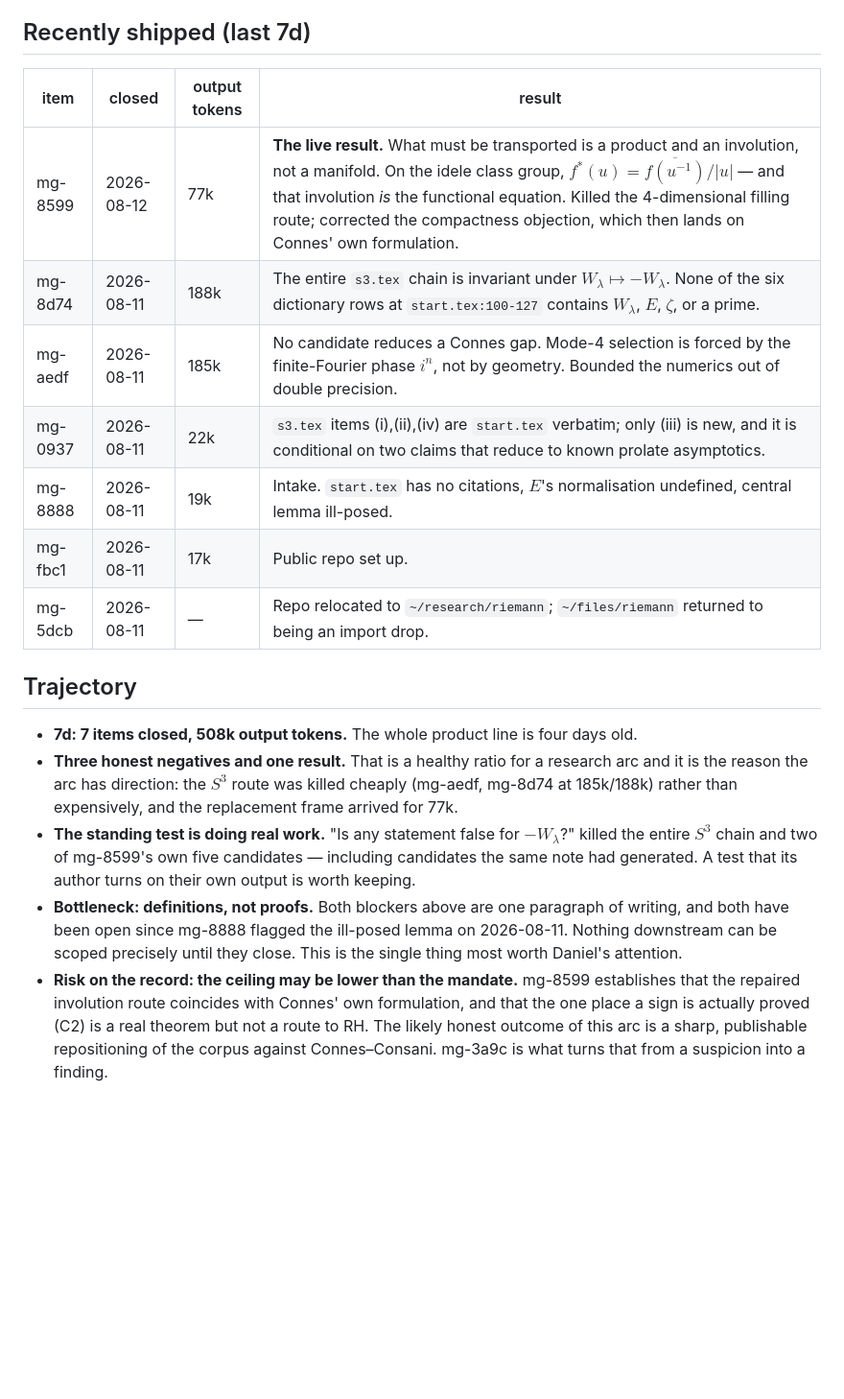
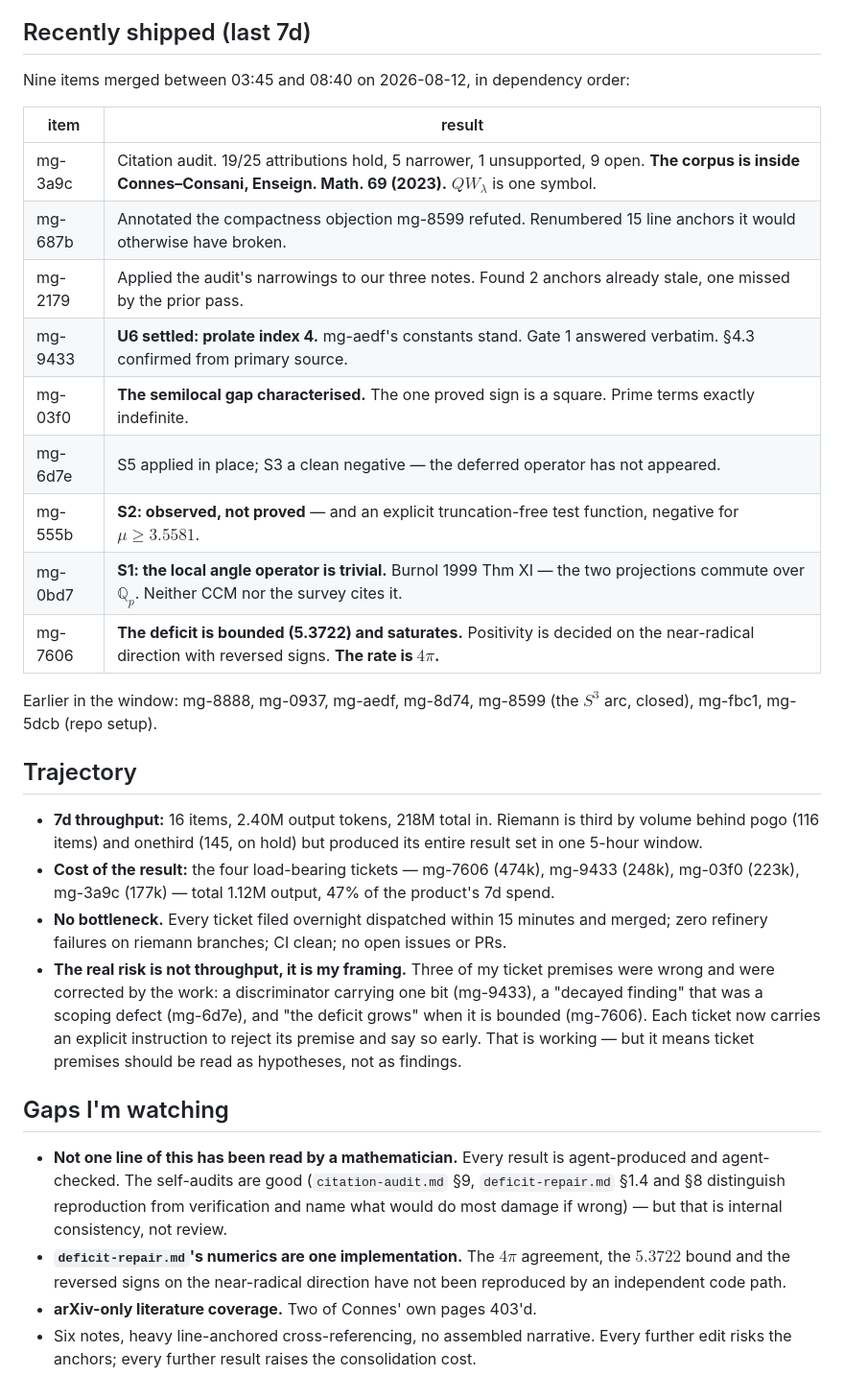
Before and after one commit to drellem2/riemann, a Markdown page: docs/roadmap.md, the part around one of its changes. Shown at 96% size. Drawn GitHub-style; blank space fills up the shorter version.

```diff
--- a/docs/roadmap.md
+++ b/docs/roadmap.md
@@ -64,33 +42,48 @@ Mailed 2026-08-12 01:16.
 
 ## Recently shipped (last 7d)
 
-| item | closed | output tokens | result |
-|---|---|---|---|
-| mg-8599 | 2026-08-12 | 77k | **The live result.** What must be transported is a product and an involution, not a manifold. On the idele class group, $f^*(u)=\overline{f(u^{-1})}/\lvert u\rvert$ — and that involution *is* the functional equation. Killed the 4-dimensional filling route; corrected the compactness objection, which then lands on Connes' own formulation. |
-| mg-8d74 | 2026-08-11 | 188k | The entire `s3.tex` chain is invariant under $W_\lambda\mapsto-W_\lambda$. None of the six dictionary rows at `start.tex:100-127` contains $W_\lambda$, $E$, $\zeta$, or a prime. |
-| mg-aedf | 2026-08-11 | 185k | No candidate reduces a Connes gap. Mode-4 selection is forced by the finite-Fourier phase $i^n$, not by geometry. Bounded the numerics out of double precision. |
-| mg-0937 | 2026-08-11 | 22k | `s3.tex` items (i),(ii),(iv) are `start.tex` verbatim; only (iii) is new, and it is conditional on two claims that reduce to known prolate asymptotics. |
-| mg-8888 | 2026-08-11 | 19k | Intake. `start.tex` has no citations, $E$'s normalisation undefined, central lemma ill-posed. |
-| mg-fbc1 | 2026-08-11 | 17k | Public repo set up. |
-| mg-5dcb | 2026-08-11 | — | Repo relocated to `~/research/riemann`; `~/files/riemann` returned to being an import drop. |
+Nine items merged between 03:45 and 08:40 on 2026-08-12, in dependency order:
+
+| item | result |
+|---|---|
+| mg-3a9c | Citation audit. 19/25 attributions hold, 5 narrower, 1 unsupported, 9 open. **The corpus is inside Connes–Consani, Enseign. Math. 69 (2023).** $QW_\lambda$ is one symbol. |
+| mg-687b | Annotated the compactness objection mg-8599 refuted. Renumbered 15 line anchors it would otherwise have broken. |
+| mg-2179 | Applied the audit's narrowings to our three notes. Found 2 anchors already stale, one missed by the prior pass. |
+| mg-9433 | **U6 settled: prolate index 4.** mg-aedf's constants stand. Gate 1 answered verbatim. §4.3 confirmed from primary source. |
+| mg-03f0 | **The semilocal gap characterised.** The one proved sign is a square. Prime terms exactly indefinite. |
+| mg-6d7e | S5 applied in place; S3 a clean negative — the deferred operator has not appeared. |
+| mg-555b | **S2: observed, not proved** — and an explicit truncation-free test function, negative for $\mu\ge3.5581$. |
+| mg-0bd7 | **S1: the local angle operator is trivial.** Burnol 1999 Thm XI — the two projections commute over $\mathbb Q_p$. Neither CCM nor the survey cites it. |
+| mg-7606 | **The deficit is bounded (5.3722) and saturates.** Positivity is decided on the near-radical direction with reversed signs. **The rate is $4\pi$.** |
+
+Earlier in the window: mg-8888, mg-0937, mg-aedf, mg-8d74, mg-8599 (the $S^3$ arc, closed),
+mg-fbc1, mg-5dcb (repo setup).
 
 ## Trajectory
 
-- **7d: 7 items closed, 508k output tokens.** The whole product line is four days old.
-- **Three honest negatives and one result.** That is a healthy ratio for a research arc
-  and it is the reason the arc has direction: the $S^3$ route was killed cheaply
-  (mg-aedf, mg-8d74 at 185k/188k) rather than expensively, and the replacement frame
-  arrived for 77k.
-- **The standing test is doing real work.** "Is any statement false for $-W_\lambda$?"
-  killed the entire $S^3$ chain and two of mg-8599's own five candidates — including
-  candidates the same note had generated. A test that its author turns on their own
-  output is worth keeping.
-- **Bottleneck: definitions, not proofs.** Both blockers above are one paragraph of
-  writing, and both have been open since mg-8888 flagged the ill-posed lemma on
-  2026-08-11. Nothing downstream can be scoped precisely until they close. This is the
-  single thing most worth Daniel's attention.
-- **Risk on the record: the ceiling may be lower than the mandate.** mg-8599 establishes
-  that the repaired involution route coincides with Connes' own formulation, and that the
-  one place a sign is actually proved (C2) is a real theorem but not a route to RH. The
-  likely honest outcome of this arc is a sharp, publishable repositioning of the corpus
-  against Connes–Consani. mg-3a9c is what turns that from a suspicion into a finding.
+- **7d throughput:** 16 items, 2.40M output tokens, 218M total in. Riemann is third by volume
+  behind pogo (116 items) and onethird (145, on hold) but produced its entire result set in
+  one 5-hour window.
+- **Cost of the result:** the four load-bearing tickets — mg-7606 (474k), mg-9433 (248k),
+  mg-03f0 (223k), mg-3a9c (177k) — total 1.12M output, 47% of the product's 7d spend.
+- **No bottleneck.** Every ticket filed overnight dispatched within 15 minutes and merged;
+  zero refinery failures on riemann branches; CI clean; no open issues or PRs.
+- **The real risk is not throughput, it is my framing.** Three of my ticket premises were
+  wrong and were corrected by the work: a discriminator carrying one bit (mg-9433), a
+  "decayed finding" that was a scoping defect (mg-6d7e), and "the deficit grows" when it is
+  bounded (mg-7606). Each ticket now carries an explicit instruction to reject its premise
+  and say so early. That is working — but it means ticket premises should be read as
+  hypotheses, not as findings.
+
+## Gaps I'm watching
+
+- **Not one line of this has been read by a mathematician.** Every result is
+  agent-produced and agent-checked. The self-audits are good (`citation-audit.md` §9,
+  `deficit-repair.md` §1.4 and §8 distinguish reproduction from verification and name
+  what would do most damage if wrong) — but that is internal consistency, not review.
+- **`deficit-repair.md`'s numerics are one implementation.** The $4\pi$ agreement, the
+  $5.3722$ bound and the reversed signs on the near-radical direction have not been
+  reproduced by an independent code path.
+- **arXiv-only literature coverage.** Two of Connes' own pages 403'd.
+- Six notes, heavy line-anchored cross-referencing, no assembled narrative. Every further
+  edit risks the anchors; every further result raises the consolidation cost.
```
Also changed, not shown: other parts of docs/roadmap.md (+28 -50 lines).
